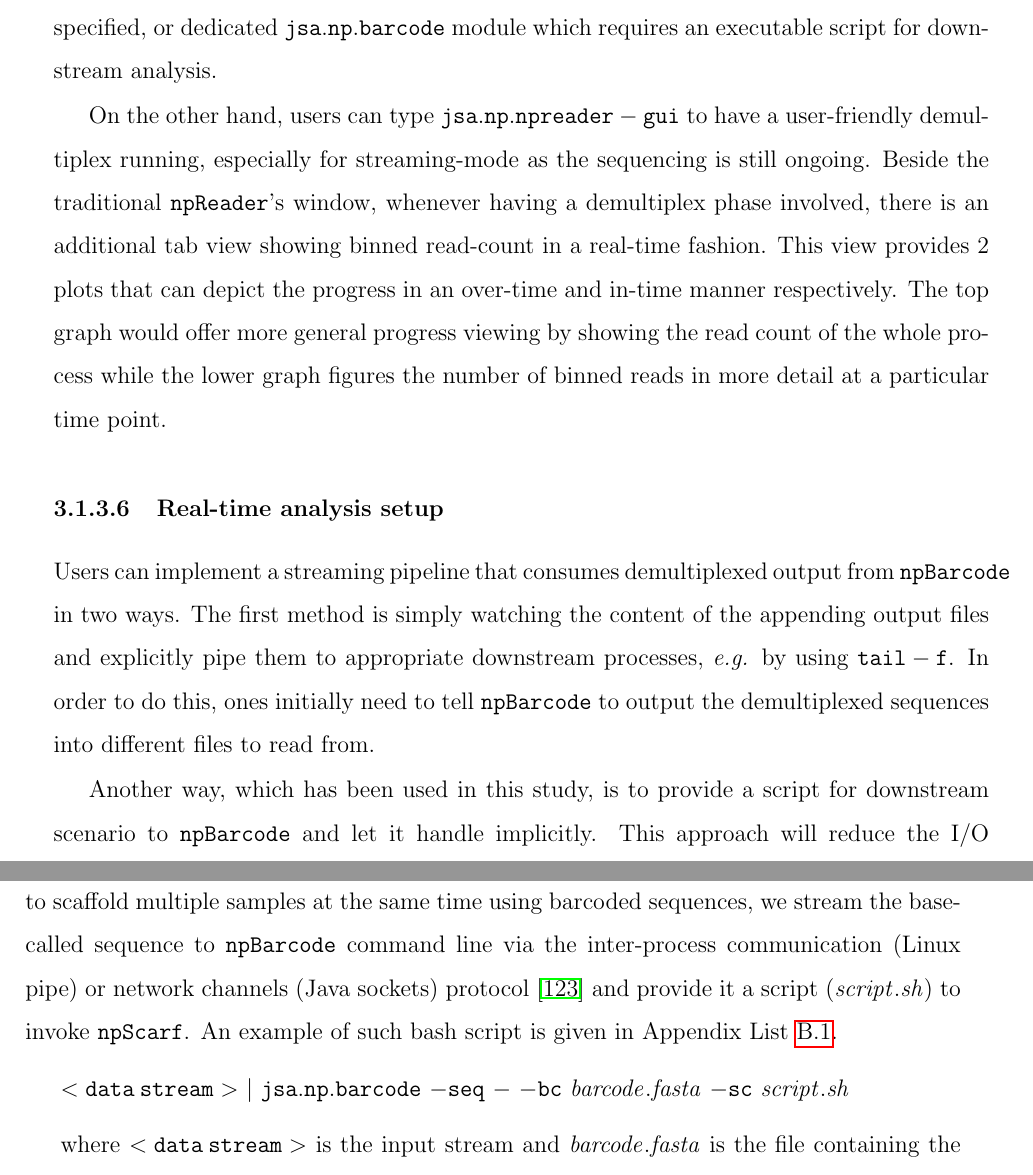
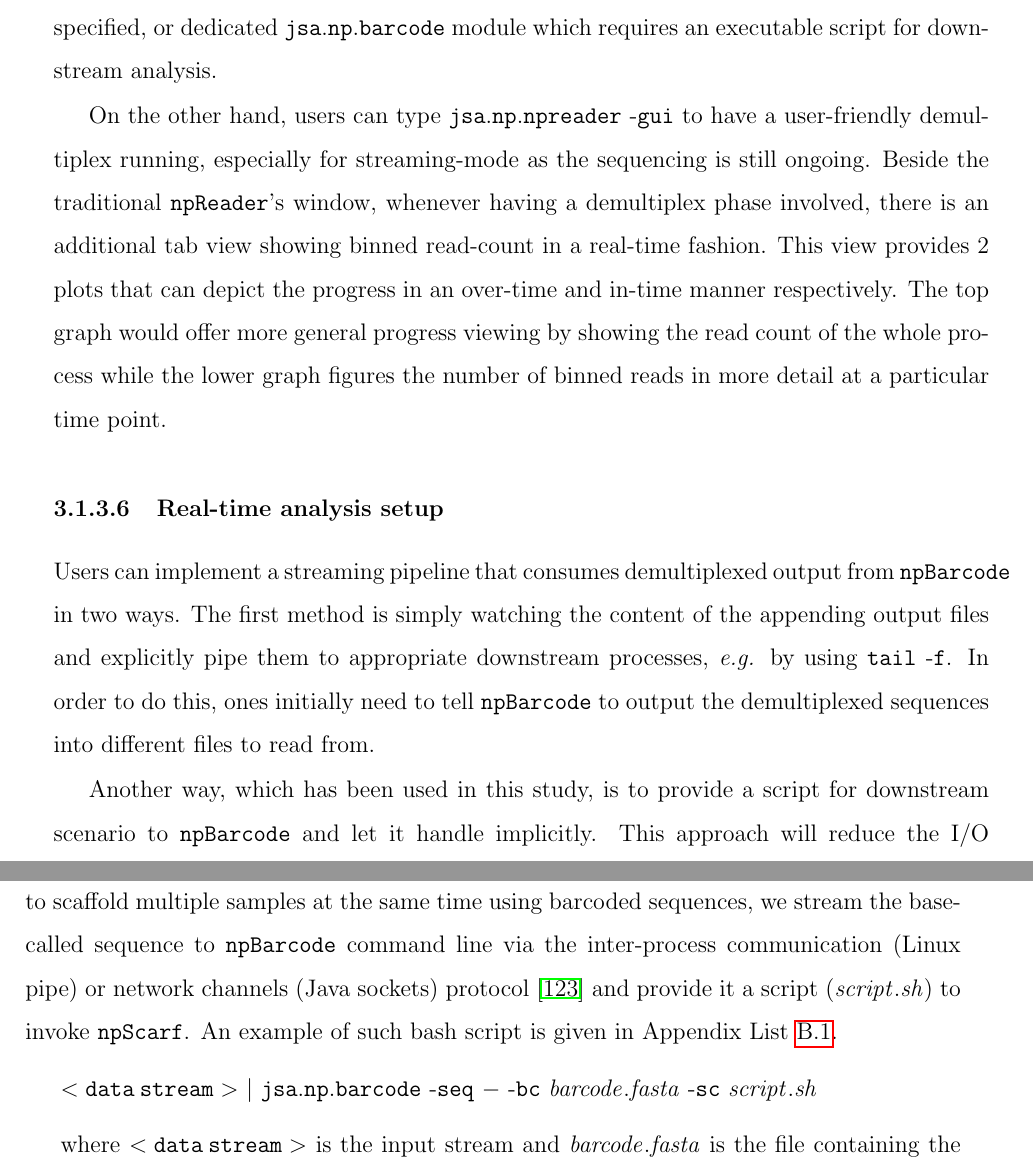
Before and after one commit to hsnguyen/Thesis, a LaTeX thesis (thesis.tex, which reads npbarcode/npbarcode.tex): two parts of pages 93 and 94 of 210, joined at a grey line, cut so that both start at the same text. Compiled offline with pdfLaTeX.

Commit message:
Updates from Overleaf

```diff
--- a/npbarcode/npbarcode.tex
+++ b/npbarcode/npbarcode.tex
@@ -198,18 +198,18 @@ We provide both command line and graphical user interface for nanopore barcode s
 
 From terminal, one can invoke either $\mathtt{jsa.np.npreader}$ with barcode input sequences specified, or dedicated $\mathtt{jsa.np.barcode}$ module which requires an executable script for downstream analysis.
 
-On the other hand, users can type $\mathtt{jsa.np.npreader -gui}$ to have a user-friendly demultiplex running, especially for streaming-mode as the sequencing is still ongoing.
+On the other hand, users can type $\mathtt{jsa.np.npreader}\ \text{-}\mathtt{gui}$ to have a user-friendly demultiplex running, especially for streaming-mode as the sequencing is still ongoing.
 Beside the traditional \npreader{}'s window, whenever having a demultiplex phase involved, there is an additional tab view showing binned read-count in a real-time fashion. This view provides 2 plots that can depict the progress in an over-time and in-time manner respectively. The top graph would offer more general progress viewing by showing the read count of the whole process while the lower graph figures the number of binned reads in more detail at a particular time point.
 
 \subsubsection{Real-time analysis setup}
 % how to setup a streaming pipeline...
 Users can implement a streaming pipeline that consumes demultiplexed output from \npbarcode{} in two ways.
-The first method is simply watching the content of the appending output files and explicitly pipe them to appropriate downstream processes, \EG{} by using $\mathtt{tail -f}$.
+The first method is simply watching the content of the appending output files and explicitly pipe them to appropriate downstream processes, \EG{} by using $\mathtt{tail}\ \text{-}\mathtt{f}$.
 In order to do this, ones initially need to tell \npbarcode{} to output the demultiplexed sequences into different files to read from.
 
 Another way, which has been used in this study, is to provide a script for downstream scenario to \npbarcode{} and let it handle implicitly. This approach will reduce the I/O operations and disk space required for the analysis. For example, in order to invoke \npscarf{} to scaffold multiple samples at the same time using barcoded sequences, we stream the base-called sequence to \npbarcode{} command line via the inter-process communication (Linux pipe) or network channels (Java sockets) protocol \cite{CaoGE2015} and provide it a script ($\mathit{script.sh}$) to invoke \npscarf{}. An example of such bash script is given in Appendix List \ref{lst:script}.
 
-$\mathtt{<data \: stream>}~|~\mathtt{jsa.np.barcode} \ \mathtt{-seq} \ \mathit{-} \ \mathtt{-bc} \ \mathit{barcode.fasta} \ \mathtt{-sc} \ \mathit{script.sh}$
+$\mathtt{<data \: stream>}~|~\mathtt{jsa.np.barcode} \ \text{-}\mathtt{seq} \ \mathit{-} \ \text{-}\mathtt{bc} \ \mathit{barcode.fasta} \ \text{-}\mathtt{sc} \ \mathit{script.sh}$
 
 where $\mathtt{<data \: stream>}$ is the input stream and $\mathit{barcode.fasta}$ is the file containing the actual barcode sequences that have been used.
 From an appending base-called output file, the stream can be achieved by a monitoring command, \EG{} $\mathtt{tail}\ \text{-}\mathtt{f}$ (for a local mounted file system) or by using socket communication utility, \EG{} $\mathtt{jsa.util.streamServer}$ and $\mathtt{jsa.util.streamClient}$ from Japsa package.
```
